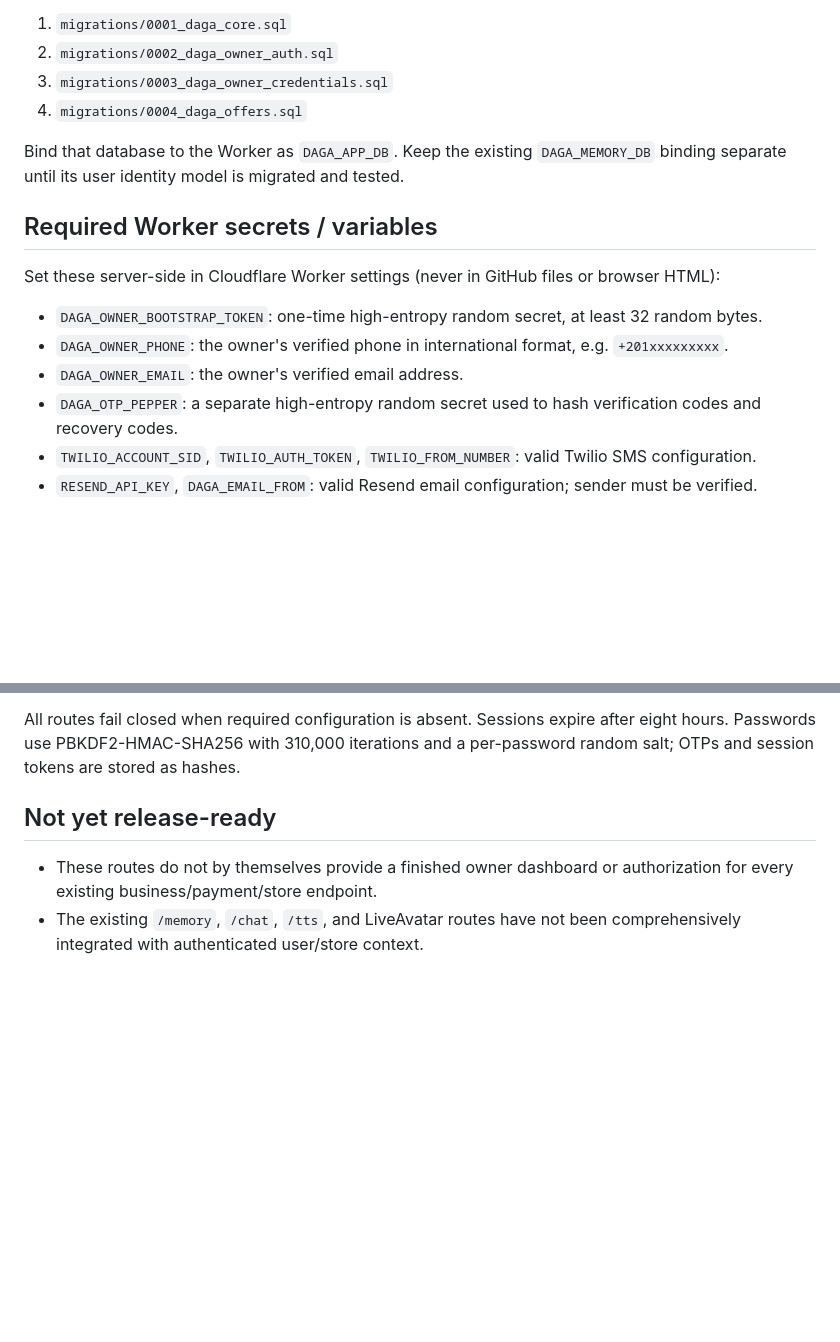
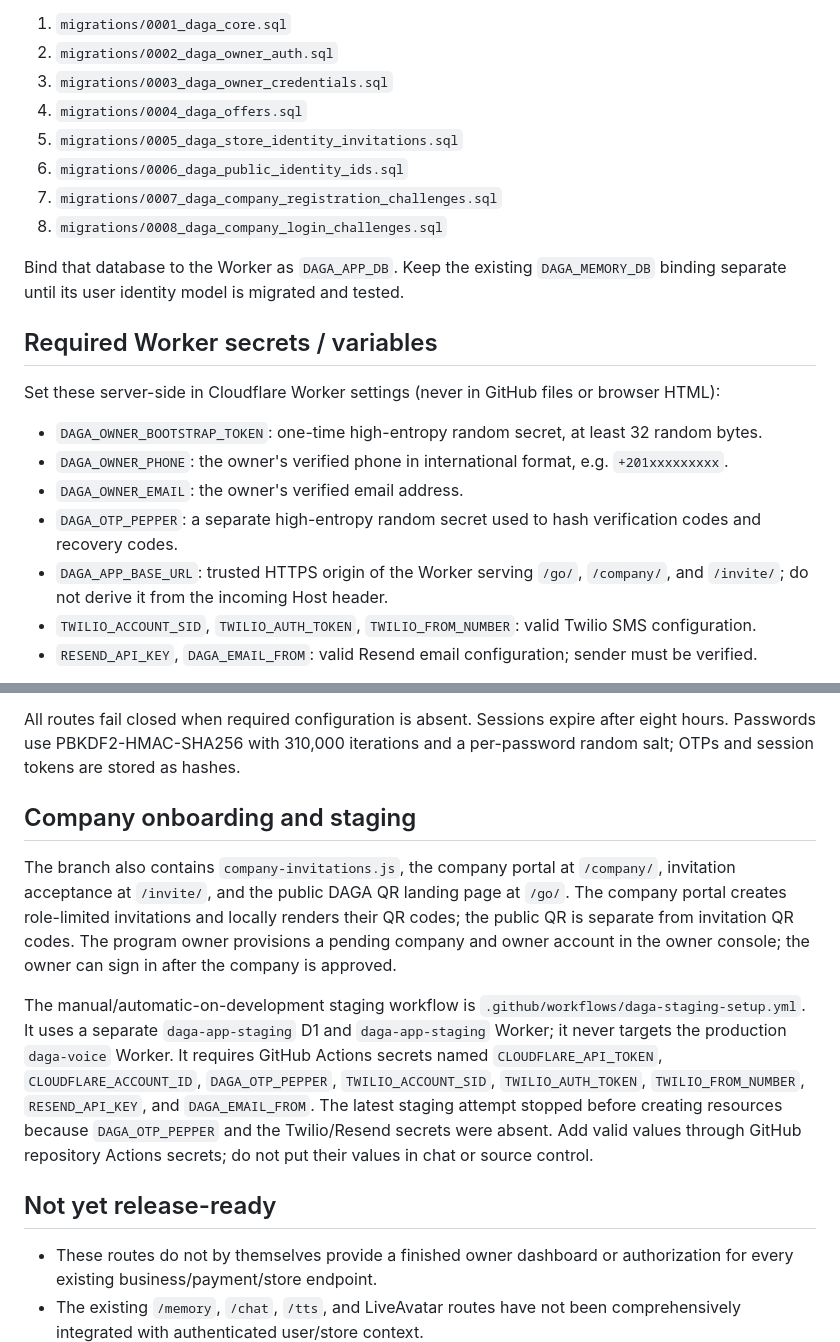
Before and after one commit to dagamobile10-creator/DAGA, a Markdown page: security/OWNER_AUTH_DEPLOYMENT.md, 2 parts joined by grey strips. Drawn GitHub-style; blank space fills up the shorter version.

Commit message:
Document company onboarding migrations and missing staging secrets

```diff
--- a/security/OWNER_AUTH_DEPLOYMENT.md
+++ b/security/OWNER_AUTH_DEPLOYMENT.md
@@ -10,6 +10,10 @@ Create a **new dedicated Cloudflare D1 database** for app/account data. Do not r
 2. `migrations/0002_daga_owner_auth.sql`
 3. `migrations/0003_daga_owner_credentials.sql`
 4. `migrations/0004_daga_offers.sql`
+5. `migrations/0005_daga_store_identity_invitations.sql`
+6. `migrations/0006_daga_public_identity_ids.sql`
+7. `migrations/0007_daga_company_registration_challenges.sql`
+8. `migrations/0008_daga_company_login_challenges.sql`
 
 Bind that database to the Worker as `DAGA_APP_DB`. Keep the existing `DAGA_MEMORY_DB` binding separate until its user identity model is migrated and tested.
 
@@ -21,6 +25,7 @@ Set these server-side in Cloudflare Worker settings (never in GitHub files or br
 - `DAGA_OWNER_PHONE`: the owner's verified phone in international format, e.g. `+201xxxxxxxxx`.
 - `DAGA_OWNER_EMAIL`: the owner's verified email address.
 - `DAGA_OTP_PEPPER`: a separate high-entropy random secret used to hash verification codes and recovery codes.
+- `DAGA_APP_BASE_URL`: trusted HTTPS origin of the Worker serving `/go/`, `/company/`, and `/invite/`; do not derive it from the incoming Host header.
 - `TWILIO_ACCOUNT_SID`, `TWILIO_AUTH_TOKEN`, `TWILIO_FROM_NUMBER`: valid Twilio SMS configuration.
 - `RESEND_API_KEY`, `DAGA_EMAIL_FROM`: valid Resend email configuration; sender must be verified.
 
@@ -62,6 +67,12 @@ The recovery code must be a new, unique secret of at least 20 characters. The re
 
 All routes fail closed when required configuration is absent. Sessions expire after eight hours. Passwords use PBKDF2-HMAC-SHA256 with 310,000 iterations and a per-password random salt; OTPs and session tokens are stored as hashes.
 
+## Company onboarding and staging
+
+The branch also contains `company-invitations.js`, the company portal at `/company/`, invitation acceptance at `/invite/`, and the public DAGA QR landing page at `/go/`. The company portal creates role-limited invitations and locally renders their QR codes; the public QR is separate from invitation QR codes. The program owner provisions a pending company and owner account in the owner console; the owner can sign in after the company is approved.
+
+The manual/automatic-on-development staging workflow is `.github/workflows/daga-staging-setup.yml`. It uses a separate `daga-app-staging` D1 and `daga-app-staging` Worker; it never targets the production `daga-voice` Worker. It requires GitHub Actions secrets named `CLOUDFLARE_API_TOKEN`, `CLOUDFLARE_ACCOUNT_ID`, `DAGA_OTP_PEPPER`, `TWILIO_ACCOUNT_SID`, `TWILIO_AUTH_TOKEN`, `TWILIO_FROM_NUMBER`, `RESEND_API_KEY`, and `DAGA_EMAIL_FROM`. The latest staging attempt stopped before creating resources because `DAGA_OTP_PEPPER` and the Twilio/Resend secrets were absent. Add valid values through GitHub repository Actions secrets; do not put their values in chat or source control.
+
 ## Not yet release-ready
 
 - These routes do not by themselves provide a finished owner dashboard or authorization for every existing business/payment/store endpoint.
```
